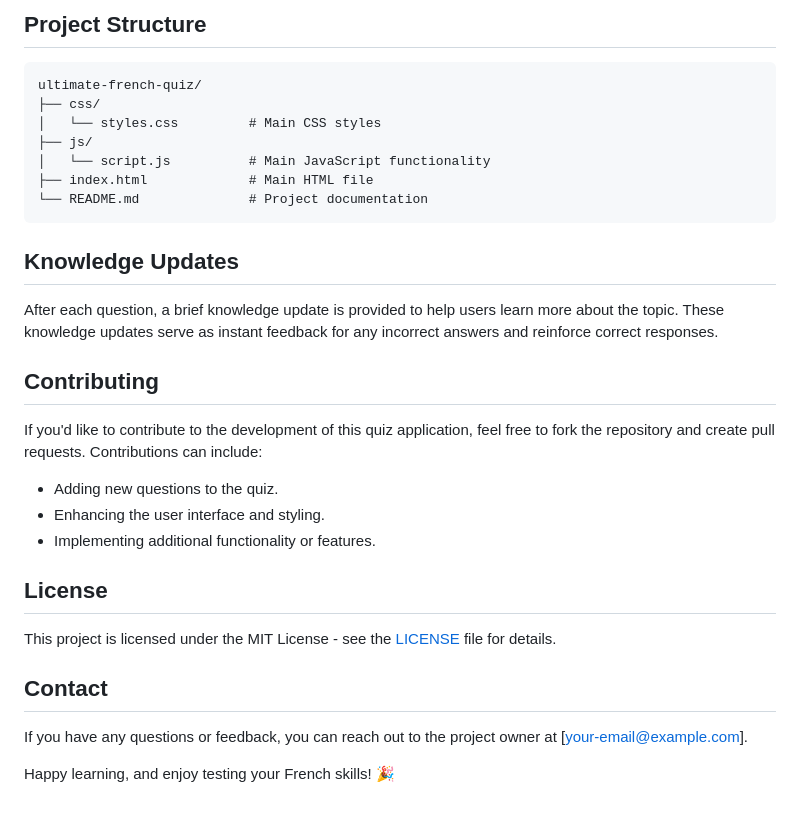
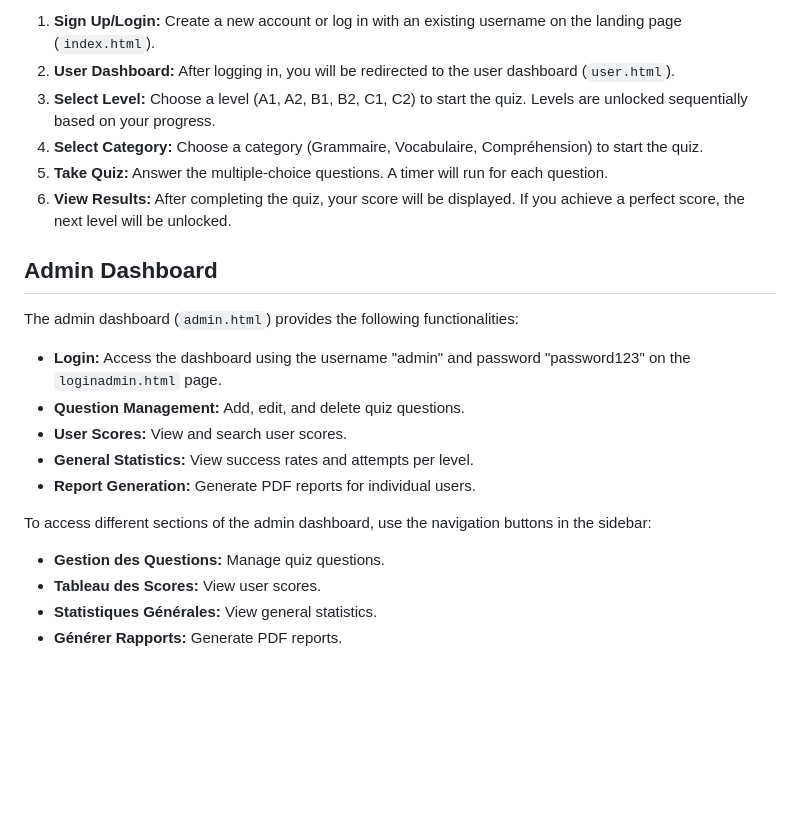
Before and after one commit to issam-mhj/TCF-2, a Markdown page: README.md, the part around the change printed below. Rendered like a GitHub page; blank space fills up the shorter version.

````diff
--- a/README.md
+++ b/README.md
@@ -46,28 +86,24 @@ To run this project locally, you will need:
 
-## Project Structure
-```
-ultimate-french-quiz/
-├── css/
-│   └── styles.css         # Main CSS styles
-├── js/
-│   └── script.js          # Main JavaScript functionality
-├── index.html             # Main HTML file
-└── README.md              # Project documentation
-```
+1.  **Sign Up/Login:** Create a new account or log in with an existing username on the landing page (`index.html`).
+2.  **User Dashboard:** After logging in, you will be redirected to the user dashboard (`user.html`).
+3.  **Select Level:** Choose a level (A1, A2, B1, B2, C1, C2) to start the quiz. Levels are unlocked sequentially based on your progress.
+4.  **Select Category:** Choose a category (Grammaire, Vocabulaire, Compréhension) to start the quiz.
+5.  **Take Quiz:** Answer the multiple-choice questions. A timer will run for each question.
+6.  **View Results:** After completing the quiz, your score will be displayed. If you achieve a perfect score, the next level will be unlocked.
 
-## Knowledge Updates
-After each question, a brief knowledge update is provided to help users learn more about the topic. These knowledge updates serve as instant feedback for any incorrect answers and reinforce correct responses.
+## Admin Dashboard
 
-## Contributing
-If you'd like to contribute to the development of this quiz application, feel free to fork the repository and create pull requests. Contributions can include:
-- Adding new questions to the quiz.
-- Enhancing the user interface and styling.
-- Implementing additional functionality or features.
+The admin dashboard (`admin.html`) provides the following functionalities:
 
-## License
-This project is licensed under the MIT License - see the [LICENSE](LICENSE) file for details.
+*   **Login:** Access the dashboard using the username "admin" and password "password123" on the `loginadmin.html` page.
+*   **Question Management:** Add, edit, and delete quiz questions.
+*   **User Scores:** View and search user scores.
+*   **General Statistics:** View success rates and attempts per level.
+*   **Report Generation:** Generate PDF reports for individual users.
 
-## Contact
-If you have any questions or feedback, you can reach out to the project owner at [your-email@example.com].
+To access different sections of the admin dashboard, use the navigation buttons in the sidebar:
 
-Happy learning, and enjoy testing your French skills! 🎉
+*   **Gestion des Questions:** Manage quiz questions.
+*   **Tableau des Scores:** View user scores.
+*   **Statistiques Générales:** View general statistics.
+*   **Générer Rapports:** Generate PDF reports.
````
Also changed, not shown: other parts of README.md (+74 -34 lines).
